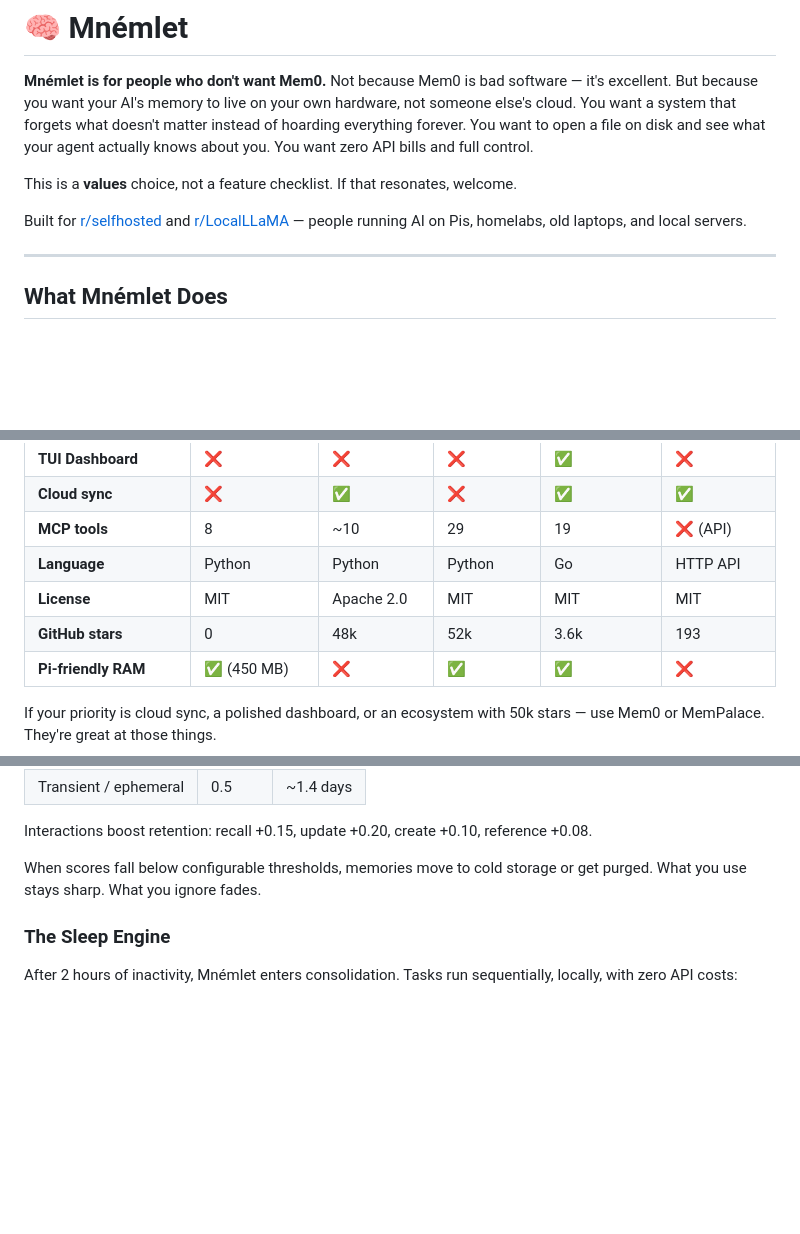
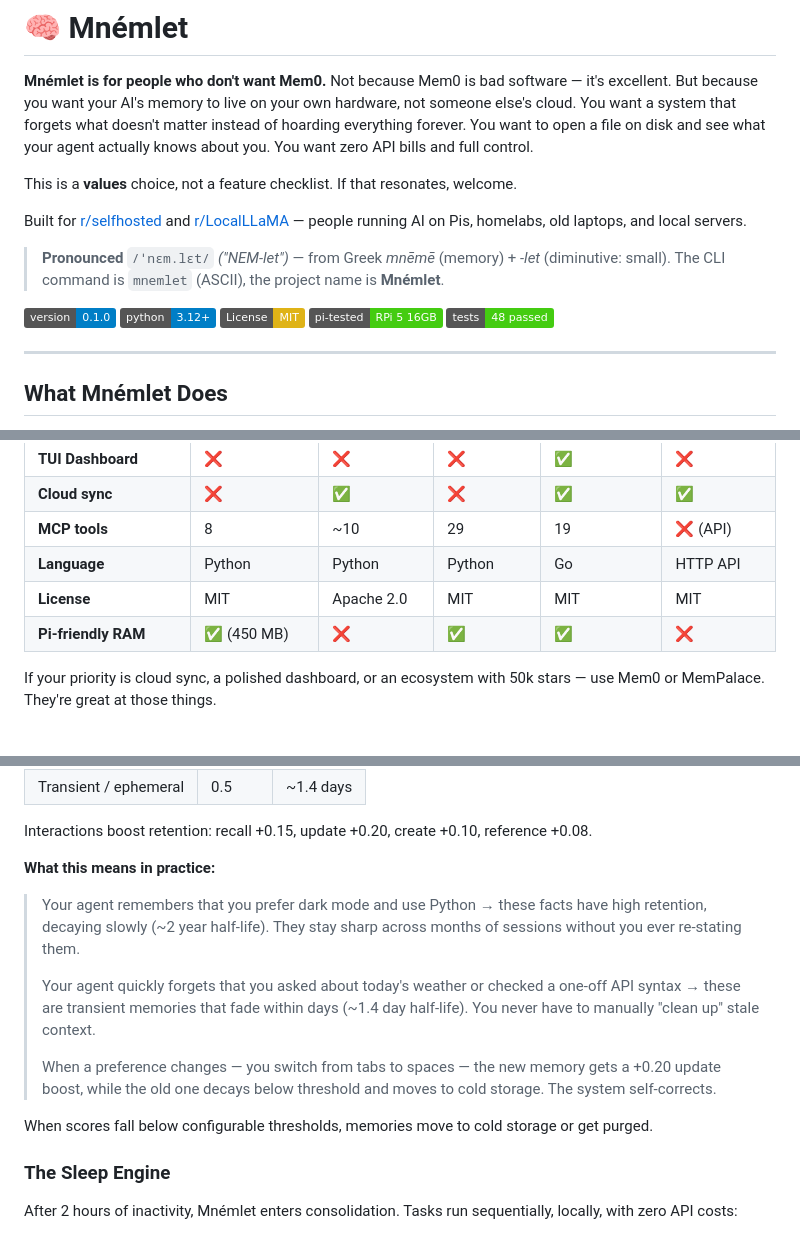
Before and after one commit to caugenstein-d/mnemlet, a Markdown page: README.md, 3 parts joined by grey strips. GitHub-like rendering; badges without logos; blank space fills up the shorter version.

Commit message:
docs: apply Claude feedback — badges, pronunciation, decay example, links

```diff
--- a/README.md
+++ b/README.md
@@ -5,6 +5,14 @@
 This is a **values** choice, not a feature checklist. If that resonates, welcome.
 
 Built for [r/selfhosted](https://reddit.com/r/selfhosted) and [r/LocalLLaMA](https://reddit.com/r/LocalLLaMA) — people running AI on Pis, homelabs, old laptops, and local servers.
+
+> **Pronounced** `/ˈnɛm.lɛt/` *("NEM-let")* — from Greek *mnēmē* (memory) + *-let* (diminutive: small). The CLI command is `mnemlet` (ASCII), the project name is **Mnémlet**.
+
+[![Version](https://img.shields.io/badge/version-0.1.0-blue)](https://github.com/christoph/mnemlet)
+[![Python](https://img.shields.io/badge/python-3.12+-blue)](https://www.python.org/)
+[![License: MIT](https://img.shields.io/badge/License-MIT-yellow.svg)](LICENSE)
+[![Pi-Tested](https://img.shields.io/badge/pi--tested-RPi%205%2016GB-brightgreen)](https://www.raspberrypi.com/)
+[![Tests](https://img.shields.io/badge/tests-48%20passed-brightgreen)]()
 
 ---
 
@@ -41,7 +49,6 @@ No checkmark bingo. Here's where Mnémlet shines, and where it doesn't.
 | **MCP tools** | 8 | ~10 | 29 | 19 | ❌ (API) |
 | **Language** | Python | Python | Python | Go | HTTP API |
 | **License** | MIT | Apache 2.0 | MIT | MIT | MIT |
-| **GitHub stars** | 0 | 48k | 52k | 3.6k | 193 |
 | **Pi-friendly RAM** | ✅ (450 MB) | ❌ | ✅ | ✅ | ❌ |
 
 If your priority is cloud sync, a polished dashboard, or an ecosystem with 50k stars — use Mem0 or MemPalace. They're great at those things.
@@ -121,7 +128,21 @@ score(t) = score₀ × e^(-λ × t)
 
 Interactions boost retention: recall +0.15, update +0.20, create +0.10, reference +0.08.
 
-When scores fall below configurable thresholds, memories move to cold storage or get purged. What you use stays sharp. What you ignore fades.
+**What this means in practice:**
+
+> Your agent remembers that you prefer dark mode and use Python → these facts have
+> high retention, decaying slowly (~2 year half-life). They stay sharp across months
+> of sessions without you ever re-stating them.
+>
+> Your agent quickly forgets that you asked about today's weather or checked a
+> one-off API syntax → these are transient memories that fade within days (~1.4 day
+> half-life). You never have to manually "clean up" stale context.
+>
+> When a preference changes — you switch from tabs to spaces — the new memory
+> gets a +0.20 update boost, while the old one decays below threshold and moves
+> to cold storage. The system self-corrects.
+
+When scores fall below configurable thresholds, memories move to cold storage or get purged.
 
 ### The Sleep Engine
 
```
Also changed, not shown: other parts of README.md (+1 -1 lines).
